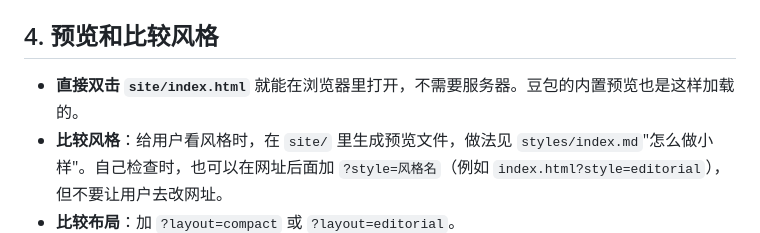
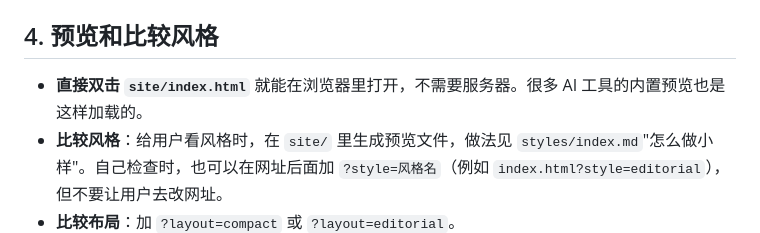
Before and after one commit to Zmx1122/resume-portfolio-site, a Markdown page: references/components.md, the part around the change. GitHub-like rendering.

```diff
--- a/references/components.md
+++ b/references/components.md
@@ -71,7 +71,7 @@ site/
 
 ## 4. 预览和比较风格
 
-- **直接双击 `site/index.html`** 就能在浏览器里打开，不需要服务器。豆包的内置预览也是这样加载的。
+- **直接双击 `site/index.html`** 就能在浏览器里打开，不需要服务器。很多 AI 工具的内置预览也是这样加载的。
 - **比较风格**：给用户看风格时，在 `site/` 里生成预览文件，做法见 `styles/index.md`"怎么做小样"。自己检查时，也可以在网址后面加 `?style=风格名`（例如 `index.html?style=editorial`），但不要让用户去改网址。
 - **比较布局**：加 `?layout=compact` 或 `?layout=editorial`。
 - **看某种语言**：在网址末尾加 `#/en/`、`#/zh/` 等。
```
Also changed, not shown: README.md (+5 -5 lines), references/content-model.md (+1 -1 lines).
